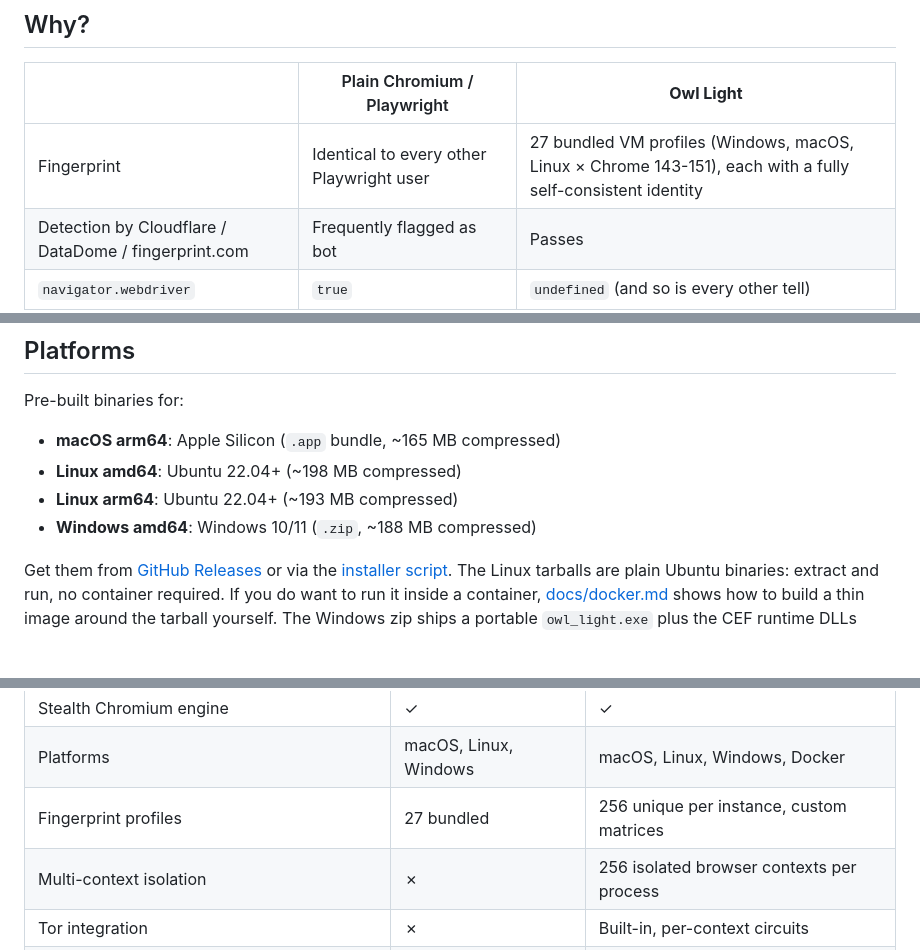
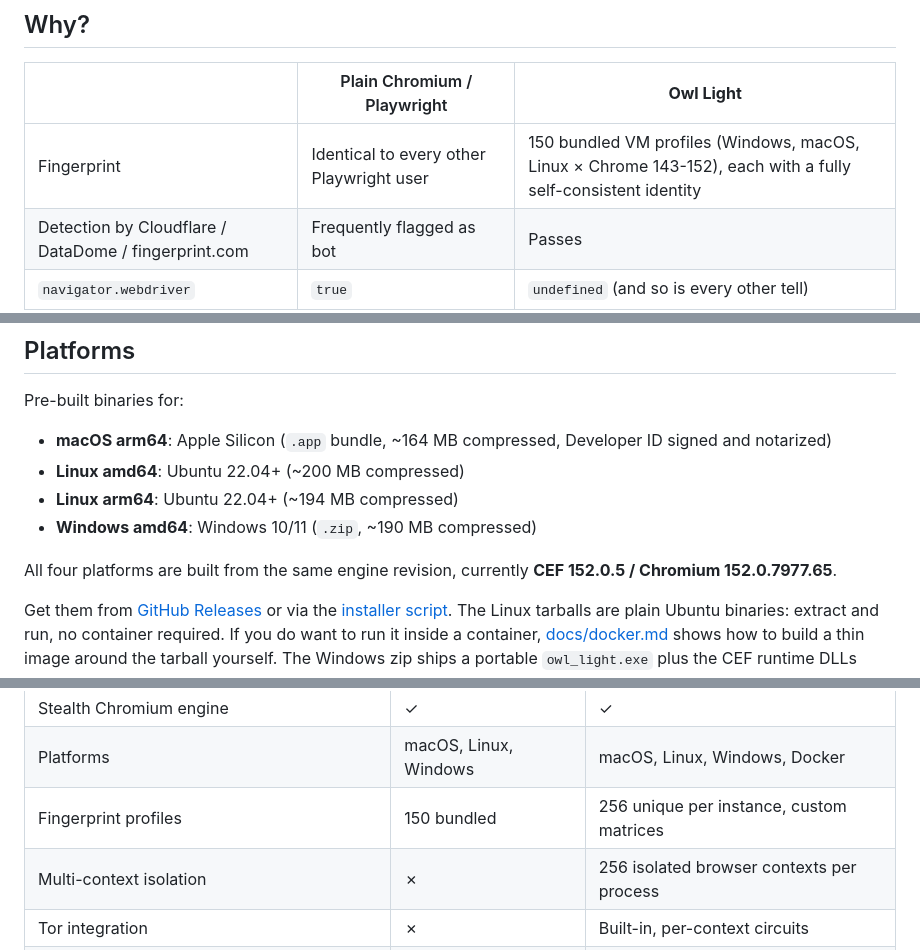
Before and after one commit to Olib-AI/owl-light, a Markdown page: README.md, 3 parts joined by grey strips. Rendered like a GitHub page; blank space fills up the shorter version.

```diff
--- a/README.md
+++ b/README.md
@@ -65,7 +65,7 @@ already speak.
 
 | | Plain Chromium / Playwright | **Owl Light** |
 |---|---|---|
-| Fingerprint | Identical to every other Playwright user | 27 bundled VM profiles (Windows, macOS, Linux × Chrome 143-151), each with a fully self-consistent identity |
+| Fingerprint | Identical to every other Playwright user | 150 bundled VM profiles (Windows, macOS, Linux × Chrome 143-152), each with a fully self-consistent identity |
 | Detection by Cloudflare / DataDome / fingerprint.com | Frequently flagged as bot | Passes |
 | `navigator.webdriver` | `true` | `undefined` (and so is every other tell) |
 | GPU / canvas / WebGL | Real machine, leaks identity | Virtualized at the C++ source level |
@@ -78,10 +78,13 @@ already speak.
 
 Pre-built binaries for:
 
-- **macOS arm64**: Apple Silicon (`.app` bundle, ~165 MB compressed)
-- **Linux amd64**: Ubuntu 22.04+ (~198 MB compressed)
-- **Linux arm64**: Ubuntu 22.04+ (~193 MB compressed)
-- **Windows amd64**: Windows 10/11 (`.zip`, ~188 MB compressed)
+- **macOS arm64**: Apple Silicon (`.app` bundle, ~164 MB compressed, Developer ID signed and notarized)
+- **Linux amd64**: Ubuntu 22.04+ (~200 MB compressed)
+- **Linux arm64**: Ubuntu 22.04+ (~194 MB compressed)
+- **Windows amd64**: Windows 10/11 (`.zip`, ~190 MB compressed)
+
+All four platforms are built from the same engine revision, currently
+**CEF 152.0.5 / Chromium 152.0.7977.65**.
 
 Get them from [GitHub Releases](https://github.com/Olib-AI/owl-light/releases/latest)
 or via the [installer script](#quick-start). The Linux tarballs are plain
@@ -243,7 +282,7 @@ built around the same engine, for teams running automation at scale:
 |---|---|---|
 | Stealth Chromium engine | ✓ | ✓ |
 | Platforms | macOS, Linux, Windows | macOS, Linux, Windows, Docker |
-| Fingerprint profiles | 27 bundled | 256 unique per instance, custom matrices |
+| Fingerprint profiles | 150 bundled | 256 unique per instance, custom matrices |
 | Multi-context isolation | ✗ | 256 isolated browser contexts per process |
 | Tor integration | ✗ | Built-in, per-context circuits |
 | Built-in proxy / residential routing | ✗ | ✓ |
```
Also changed, not shown: other parts of README.md (+46 -10 lines).
